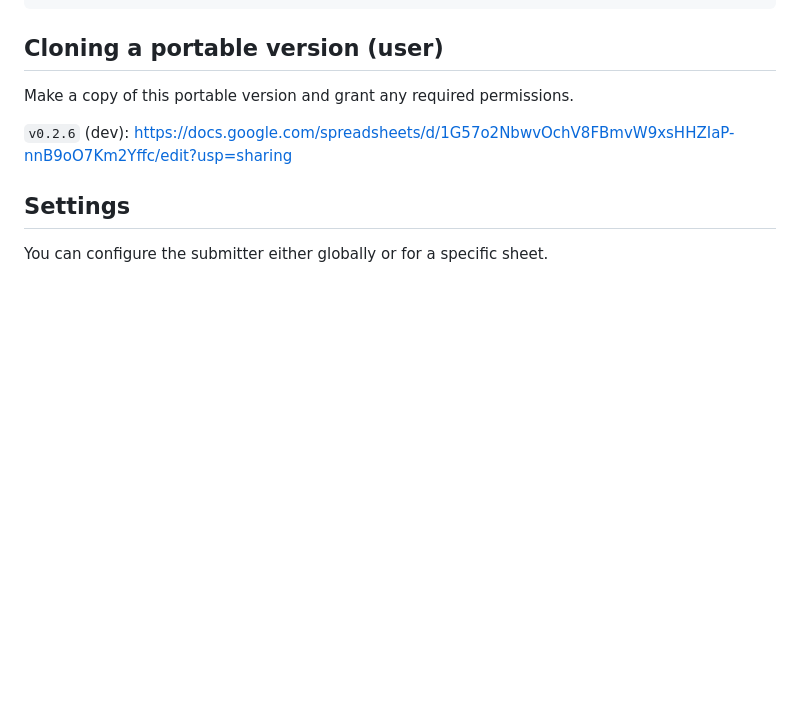
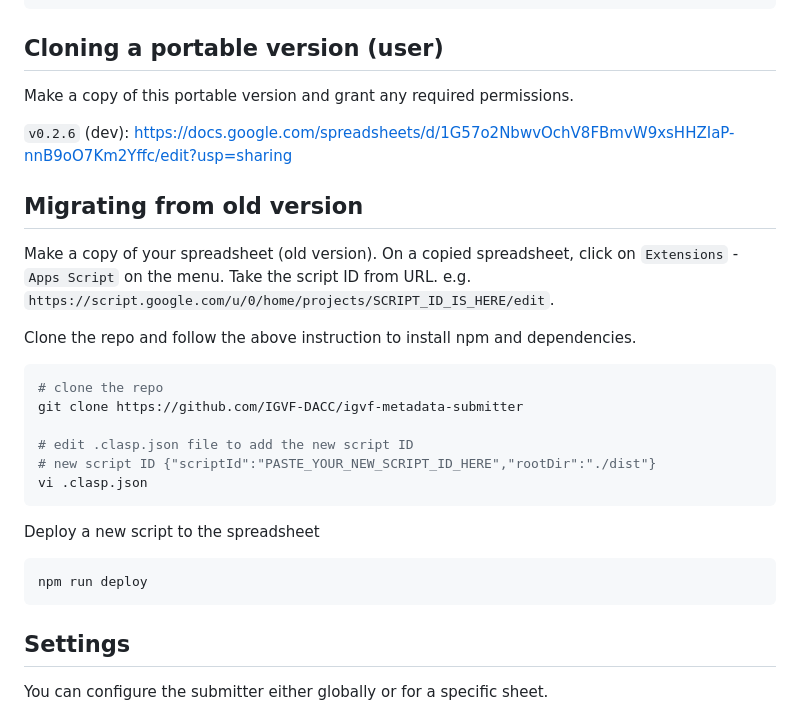
Before and after one commit to IGVF-DACC/igvf-metadata-submitter, a Markdown page: README.md, the part around the change. Drawn GitHub-style; blank space fills up the shorter version.

Commit message:
add migration instruction

````diff
--- a/README.md
+++ b/README.md
@@ -43,6 +43,29 @@ $ npm run deploy
 Make a copy of this portable version and grant any required permissions.
 
 `v0.2.6` (dev): https://docs.google.com/spreadsheets/d/1G57o2NbwvOchV8FBmvW9xsHHZIaP-nnB9oO7Km2Yffc/edit?usp=sharing
+
+
+## Migrating from old version
+
+Make a copy of your spreadsheet (old version). On a copied spreadsheet, click on `Extensions` - `Apps Script` on the menu. Take the script ID from URL.
+e.g. `https://script.google.com/u/0/home/projects/SCRIPT_ID_IS_HERE/edit`.
+
+Clone the repo and follow the above instruction to install npm and dependencies.
+
+```bash
+# clone the repo
+git clone https://github.com/IGVF-DACC/igvf-metadata-submitter
+
+# edit .clasp.json file to add the new script ID
+# new script ID {"scriptId":"PASTE_YOUR_NEW_SCRIPT_ID_HERE","rootDir":"./dist"}
+vi .clasp.json
+```
+
+Deploy a new script to the spreadsheet
+```bash
+npm run deploy
+```
+
 
 ## Settings
 
````
